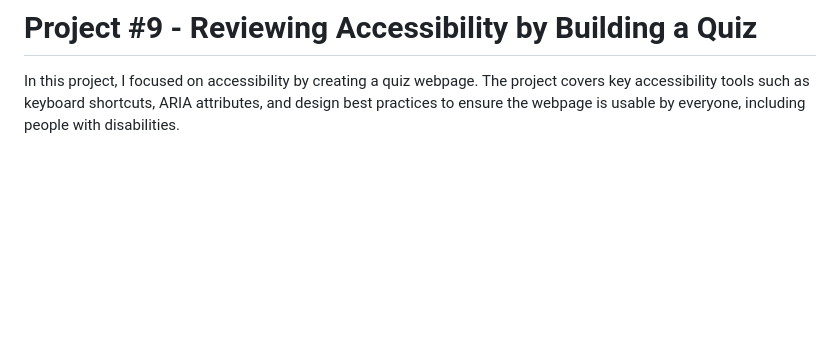
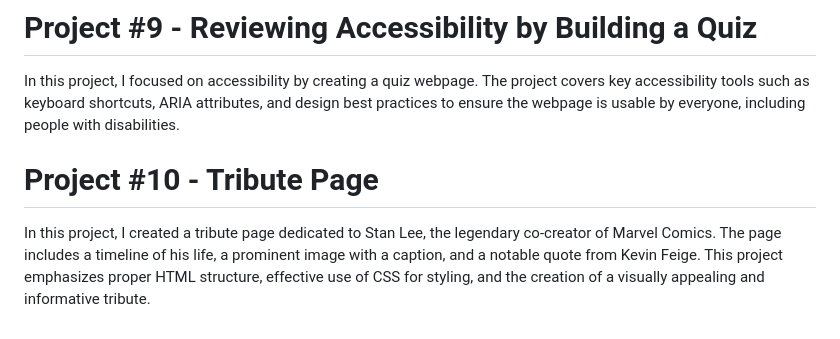
Before and after one commit to Matthew5500/Responsive-Web-Design-Projects, a Markdown page: README.md, the part around the change. GitHub-like rendering; blank space fills up the shorter version.

```diff
--- a/README.md
+++ b/README.md
@@ -27,3 +27,6 @@ In this project, I explored the principles of typography to create a nutrition l
 
 # Project #9 - Reviewing Accessibility by Building a Quiz
 In this project, I focused on accessibility by creating a quiz webpage. The project covers key accessibility tools such as keyboard shortcuts, ARIA attributes, and design best practices to ensure the webpage is usable by everyone, including people with disabilities.
+
+# Project #10 - Tribute Page
+In this project, I created a tribute page dedicated to Stan Lee, the legendary co-creator of Marvel Comics. The page includes a timeline of his life, a prominent image with a caption, and a notable quote from Kevin Feige. This project emphasizes proper HTML structure, effective use of CSS for styling, and the creation of a visually appealing and informative tribute.
```
